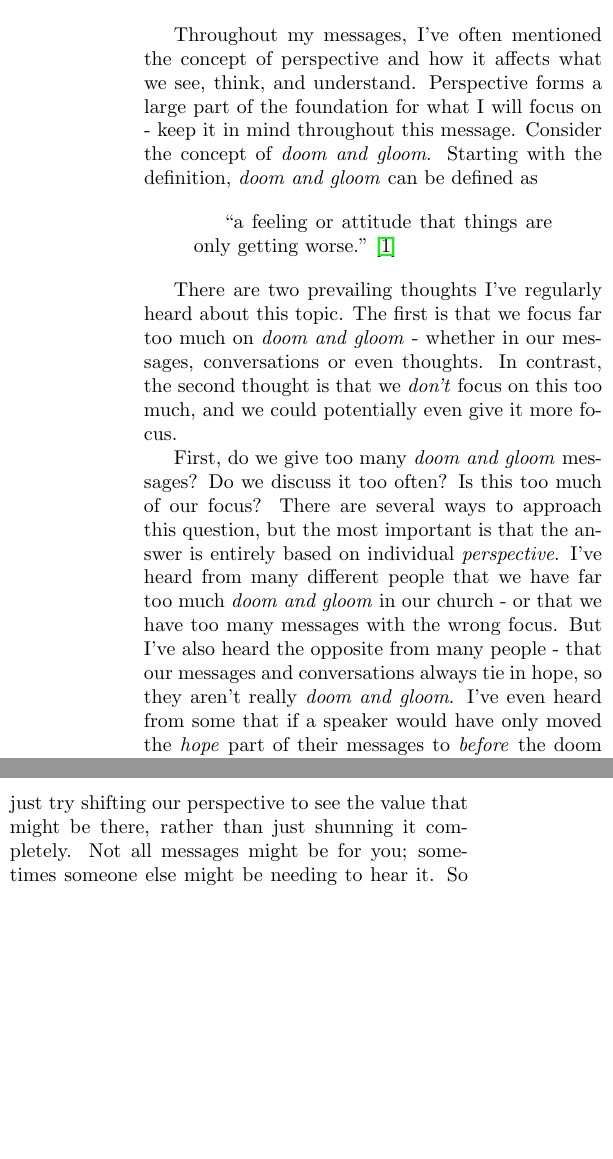
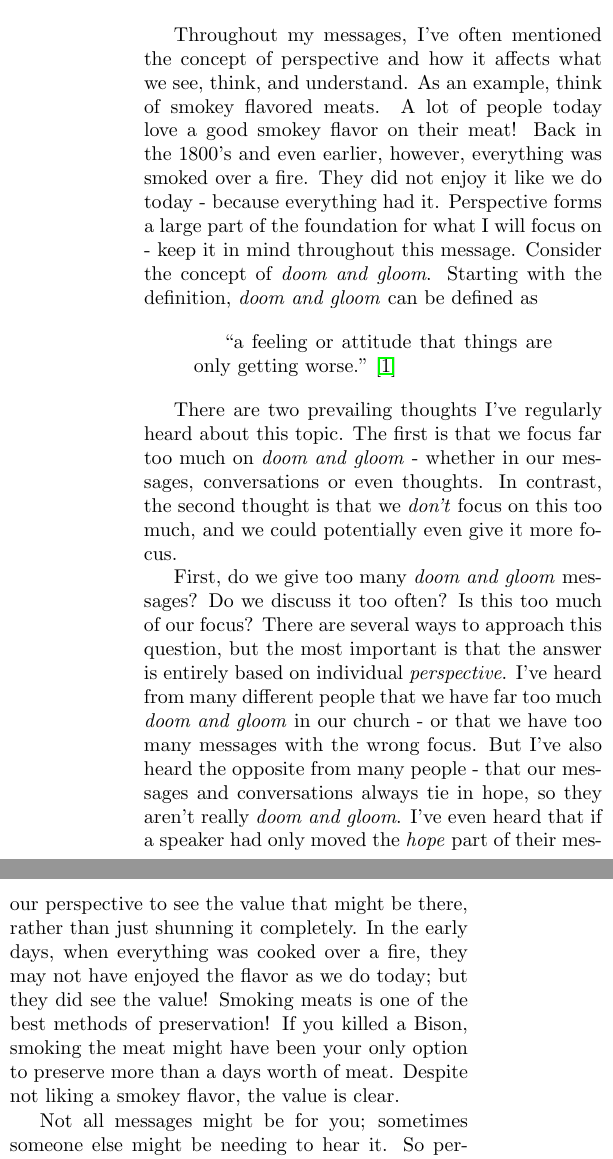
Before and after one commit to torodean/bible-notes, a LaTeX paper (sermonettes/Doom And Gloom/Doom And Gloom.tex): two parts of the columns of pages 1 and 2 of 2, joined at a grey line, cut so that both start at the same text, the shorter picture padded with empty space. Compiled offline with pdfLaTeX.

Commit message:
Added to doom and gloom message

```diff
--- a/sermonettes/Doom And Gloom/Doom And Gloom.tex
+++ b/sermonettes/Doom And Gloom/Doom And Gloom.tex
@@ -54,7 +54,7 @@
 
 \begin{multicols}{2}
 
-Throughout my messages, I've often mentioned the concept of perspective and how it affects what we see, think, and understand. Perspective forms a large part of the foundation for what I will focus on - keep it in mind throughout this message. Consider the concept of \textit{doom and gloom}. Starting with the definition, \textit{doom and gloom} can be defined as
+Throughout my messages, I've often mentioned the concept of perspective and how it affects what we see, think, and understand. As an example, think of smokey flavored meats. A lot of people today love a good smokey flavor on their meat! Back in the 1800's and even earlier, however, everything was smoked over a fire. They did not enjoy it like we do today - because everything had it. Perspective forms a large part of the foundation for what I will focus on - keep it in mind throughout this message. Consider the concept of \textit{doom and gloom}. Starting with the definition, \textit{doom and gloom} can be defined as
 
 \begin{quotation}
 	``a feeling or attitude that things are only getting worse." \cite{Dictionary}
@@ -62,18 +62,22 @@ Throughout my messages, I've often mentioned the concept of perspective and how
 
 There are two prevailing thoughts I've regularly heard about this topic. The first is that we focus far too much on \textit{doom and gloom} - whether in our messages, conversations or even thoughts. In contrast, the second thought is that we \textit{don't} focus on this too much, and we could potentially even give it more focus.
 
-First, do we give too many \textit{doom and gloom} messages? Do we discuss it too often? Is this too much of our focus? There are several ways to approach this question, but the most important is that the answer is entirely based on individual \textit{perspective}. I've heard from many different people that we have far too much \textit{doom and gloom} in our church - or that we have too many messages with the wrong focus. But I've also heard the opposite from many people - that our messages and conversations always tie in hope, so they aren't really \textit{doom and gloom}. I've even heard from some that if a speaker would have only moved the \textit{hope} part of their messages to \textit{before} the doom part - it would have been a good message. But I've also heard for those exact same messages, that they were very good. Hopefully you already see the pattern. Each of us is an individual, and we all interpret messages and conversations differently. How you interpret something is \textit{not} how someone else will. It's all a matter of perspective. So do we have too many \textit{doom and gloom} messages? There is no answer, because it's different for everyone. My suggestion then, if you see this as a problem, is to thus change your perspective. Ask yourself - why does this topic bother me? This then directly leads into the second thought.
+First, do we give too many \textit{doom and gloom} messages? Do we discuss it too often? Is this too much of our focus? There are several ways to approach this question, but the most important is that the answer is entirely based on individual \textit{perspective}. I've heard from many different people that we have far too much \textit{doom and gloom} in our church - or that we have too many messages with the wrong focus. But I've also heard the opposite from many people - that our messages and conversations always tie in hope, so they aren't really \textit{doom and gloom}. I've even heard that if a speaker had only moved the \textit{hope} part of their messages to \textit{before} the doom part - it would have been a good message. But then I've heard for those exact same messages, that they were very good. Hopefully you already see the pattern.
 
-Do we not focus on \textit{doom and gloom} enough? Could we maybe focus on it more? Perhaps we have the perfect amount of \textit{doom and gloom} messages. Perhaps we don't have enough. As I mentioned previously, this is all a matter of perspective. For some we have too many, for some not enough, and for some we have just the right amount. So does that mean we don’t need more focus on this topic? Not necessarily. I won't say that this is true - but I will show that it is not false.
+We all enjoy our meats cooked in slightly different ways. Each of us is an individual, and we all interpret messages and conversations differently. How you interpret something is \textit{not} how someone else will. It's all a matter of perspective. So do we have too many \textit{doom and gloom} messages? There is no answer, because it's different for everyone. My suggestion then, if you see this as a problem, is to thus change your perspective. Ask yourself - why does this topic bother me? This then directly leads into the second thought.
+
+Do we not focus on \textit{doom and gloom} enough? Could we maybe focus on it more? Perhaps we have the perfect amount of \textit{doom and gloom} messages. Perhaps we don't have enough. As I just explained, this is all a matter of perspective. For some we have too many, for some not enough, and for some we have just the right amount. If all of our meats had that smokey flavor, we probably wouldn't enjoy them as much. So does that mean we don’t need more focus on this topic? Not necessarily. I won't say that this is true - but I will show that it is not false.
 
 \begin{quotation}
 	``But if the watchman sees the sword coming and does not blow the trumpet, and the people are not warned, and the sword comes and takes any person from among them, he is taken away in his iniquity; but his blood I will require at the \textit{watchman’s hand}." - Ezekiel 33:6
 \end{quotation}
 
-The world is constantly changing. Within recent years, we saw just how fast something (referring to COVID-19) can sweep into our lives and change almost every aspect of how we live. There were many of us who saw things coming before they happened - the lock downs, the COVID passports, and even the propaganda. Most of those people were ridiculed. Even though things have mostly gone back to `normal', what if they hadn't? We know from the Bible where things in this world \textit{have to} lead. So if we see the sword coming, it is literally our \textit{duty} to warn each other.
+The world is constantly changing. Within recent years, we saw just how fast something (referring to COVID-19) can sweep into our lives and change almost every aspect of how we live. There were many of us who saw things coming before they happened - the lock downs, the COVID passports, and even the lies and propaganda. Most of those people were ridiculed. Even though things have mostly gone back to `normal', what if they hadn't? We know from the Bible where things in this world \textit{have to} lead. So if we see the sword coming, it is literally our \textit{duty} to warn each other.
 
 Second, a huge portion of the Bible is prophecy - some say about a third of the entire Bible. Some equate prophecy with \textit{doom and gloom}. However, not all prophecy fits into that classification. But also much of the non-prophetic parts of the Bible do. As an example, almost the entirety of Ecclesiastes is \textit{gloomy} - ``all is vanity.'' The Bible is full of both \textit{doom and gloom}. One of the primary reasons we come to church is to learn about the Bible. Thus, it is essential to address these topics.
 
-It is therefore pivotal that we do discuss topics that some of us may see as \textit{doom and gloom}. It is a necessity to having a complete and thorough understanding of the Bible and the times we live in. Because of the different perspective each and every one of us has, we have to also remain diligent in presenting the information in a way that will be receptive. And if we don't hear something we like, maybe we should just try shifting our perspective to see the value that might be there, rather than just shunning it completely. Not all messages might be for you; sometimes someone else might be needing to hear it. So perhaps, instead of asking whether we have too much \textit{doom and gloom}, we should ask how we can better understand and apply the messages we receive. Even messages we don't necessarily like can be essential for our growth.
+It is necessary to have a complete and thorough understanding of the Bible and the times we live in. Because of the different perspective each and every one of us has, we have to also remain diligent in presenting the information in a way that will be receptive. Perhaps sometimes we need a smokey flavored meat, and sometimes we do not. If we don't hear something we like, maybe we should just try shifting our perspective to see the value that might be there, rather than just shunning it completely. In the early days, when everything was cooked over a fire, they may not have enjoyed the flavor as we do today; but they did see the value! Smoking meats is one of the best methods of preservation! If you killed a Bison, smoking the meat might have been your only option to preserve more than a days worth of meat. Despite not liking a smokey flavor, the value is clear.
+
+Not all messages might be for you; sometimes someone else might be needing to hear it. So perhaps, instead of asking whether we have too much \textit{doom and gloom}, we should ask how we can better understand and apply the messages we receive. Even messages we don't necessarily like can be essential for our growth.
 
 \begin{quotation}
```
Also changed, not shown: sermonettes/Doom And Gloom/Doom And Gloom.pdf, sermonettes/Doom And Gloom/Doom And Gloom.tex (2 more changed lines).
